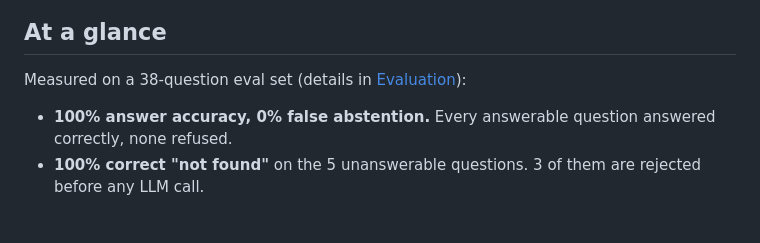
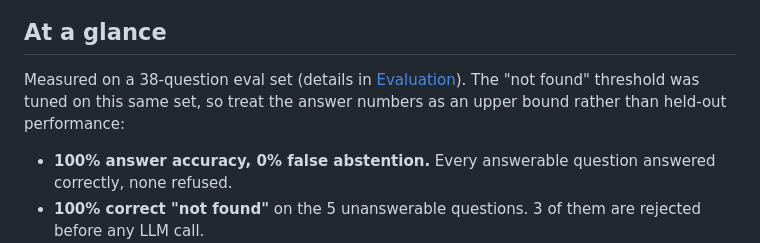
Before and after one commit to harsh-dubey10/Groundon, a Markdown page: README.md, the part around the change. GitHub-like rendering; blank space fills up the shorter version.

```diff
--- a/README.md
+++ b/README.md
@@ -11,7 +11,8 @@ Python · FastAPI · FAISS · sentence-transformers · BM25 · cross-encoder rer
 
 ## At a glance
 
-Measured on a 38-question eval set (details in [Evaluation](#evaluation)):
+Measured on a 38-question eval set (details in [Evaluation](#evaluation)). The "not found" threshold was
+tuned on this same set, so treat the answer numbers as an upper bound rather than held-out performance:
 
 - **100% answer accuracy, 0% false abstention.** Every answerable question answered correctly, none refused.
 - **100% correct "not found"** on the 5 unanswerable questions. 3 of them are rejected before any LLM call.
```
Also changed, not shown: docs/design-decisions.md (+4 -3 lines).
